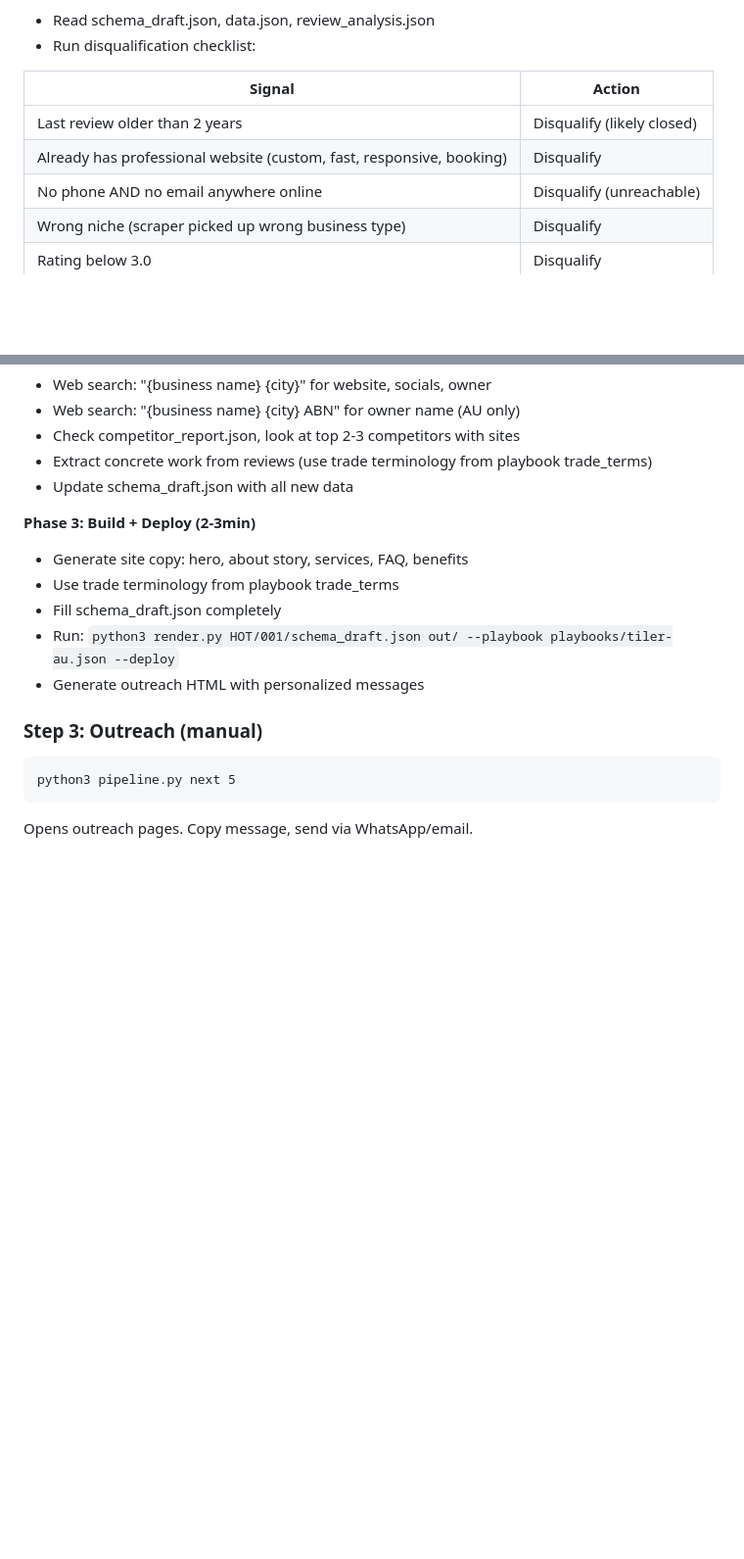
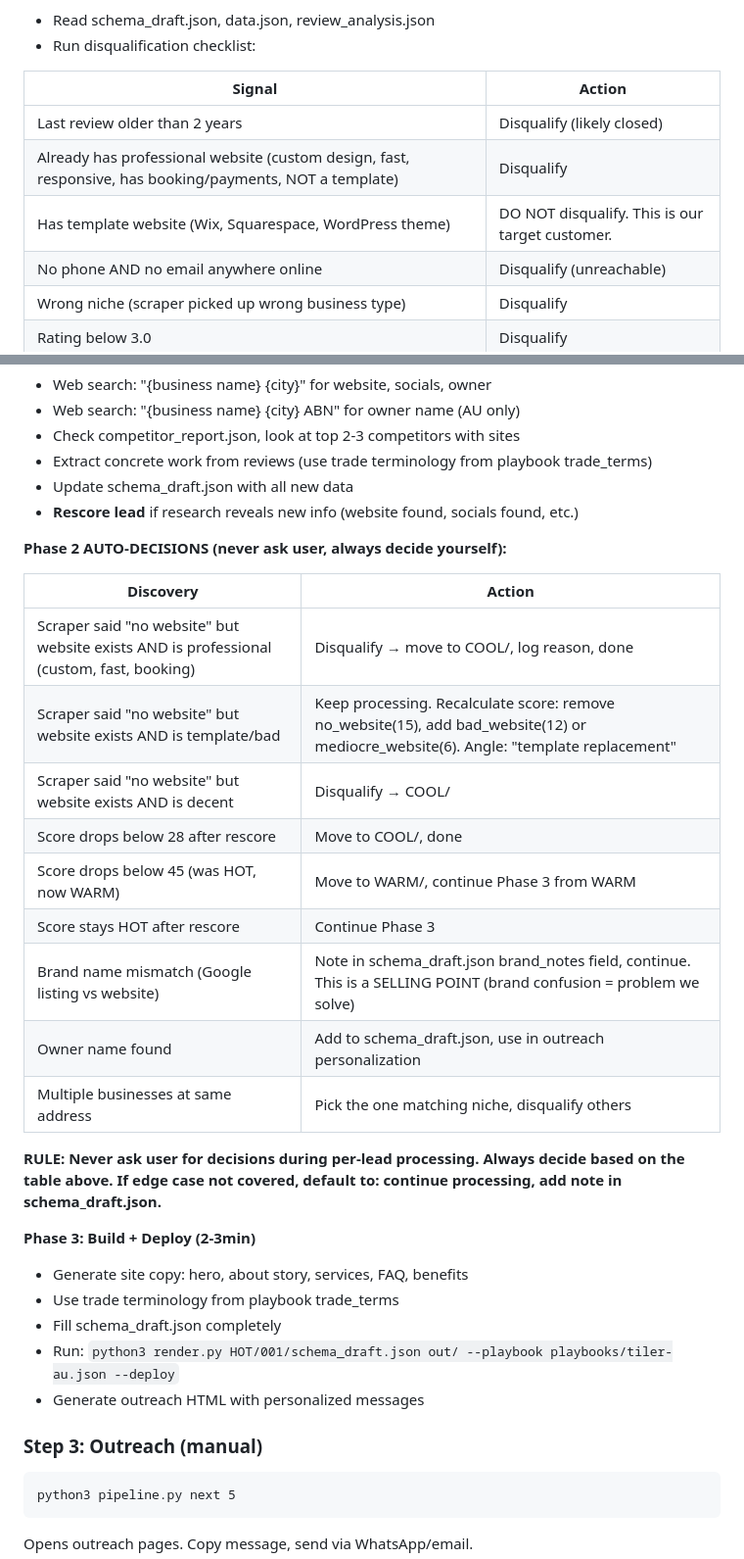
Before and after one commit to nikola2111991/money-maker-template, a Markdown page: CLAUDE.md, 2 parts joined by grey strips. Shown at 98% size. Drawn GitHub-style; blank space fills up the shorter version.

Commit message:
Add auto-decision rules for per-lead processing
Phase 2 now has explicit rules for score recalculation,
disqualification, and category changes. Claude Code never
asks user for decisions during lead processing.

Co-Authored-By: Claude Opus 4.6 <noreply@anthropic.com>

```diff
--- a/CLAUDE.md
+++ b/CLAUDE.md
@@ -84,7 +84,8 @@ User gives lead folder. Claude Code does 3 phases:
 | Signal | Action |
 |--------|--------|
 | Last review older than 2 years | Disqualify (likely closed) |
-| Already has professional website (custom, fast, responsive, booking) | Disqualify |
+| Already has professional website (custom design, fast, responsive, has booking/payments, NOT a template) | Disqualify |
+| Has template website (Wix, Squarespace, WordPress theme) | DO NOT disqualify. This is our target customer. |
 | No phone AND no email anywhere online | Disqualify (unreachable) |
 | Wrong niche (scraper picked up wrong business type) | Disqualify |
 | Rating below 3.0 | Disqualify |
@@ -98,6 +99,23 @@ User gives lead folder. Claude Code does 3 phases:
 - Check competitor_report.json, look at top 2-3 competitors with sites
 - Extract concrete work from reviews (use trade terminology from playbook trade_terms)
 - Update schema_draft.json with all new data
+- **Rescore lead** if research reveals new info (website found, socials found, etc.)
+
+**Phase 2 AUTO-DECISIONS (never ask user, always decide yourself):**
+
+| Discovery | Action |
+|-----------|--------|
+| Scraper said "no website" but website exists AND is professional (custom, fast, booking) | Disqualify → move to COOL/, log reason, done |
+| Scraper said "no website" but website exists AND is template/bad | Keep processing. Recalculate score: remove no_website(15), add bad_website(12) or mediocre_website(6). Angle: "template replacement" |
+| Scraper said "no website" but website exists AND is decent | Disqualify → COOL/ |
+| Score drops below 28 after rescore | Move to COOL/, done |
+| Score drops below 45 (was HOT, now WARM) | Move to WARM/, continue Phase 3 from WARM |
+| Score stays HOT after rescore | Continue Phase 3 |
+| Brand name mismatch (Google listing vs website) | Note in schema_draft.json brand_notes field, continue. This is a SELLING POINT (brand confusion = problem we solve) |
+| Owner name found | Add to schema_draft.json, use in outreach personalization |
+| Multiple businesses at same address | Pick the one matching niche, disqualify others |
+
+**RULE: Never ask user for decisions during per-lead processing. Always decide based on the table above. If edge case not covered, default to: continue processing, add note in schema_draft.json.**
 
 **Phase 3: Build + Deploy (2-3min)**
 - Generate site copy: hero, about story, services, FAQ, benefits
```
